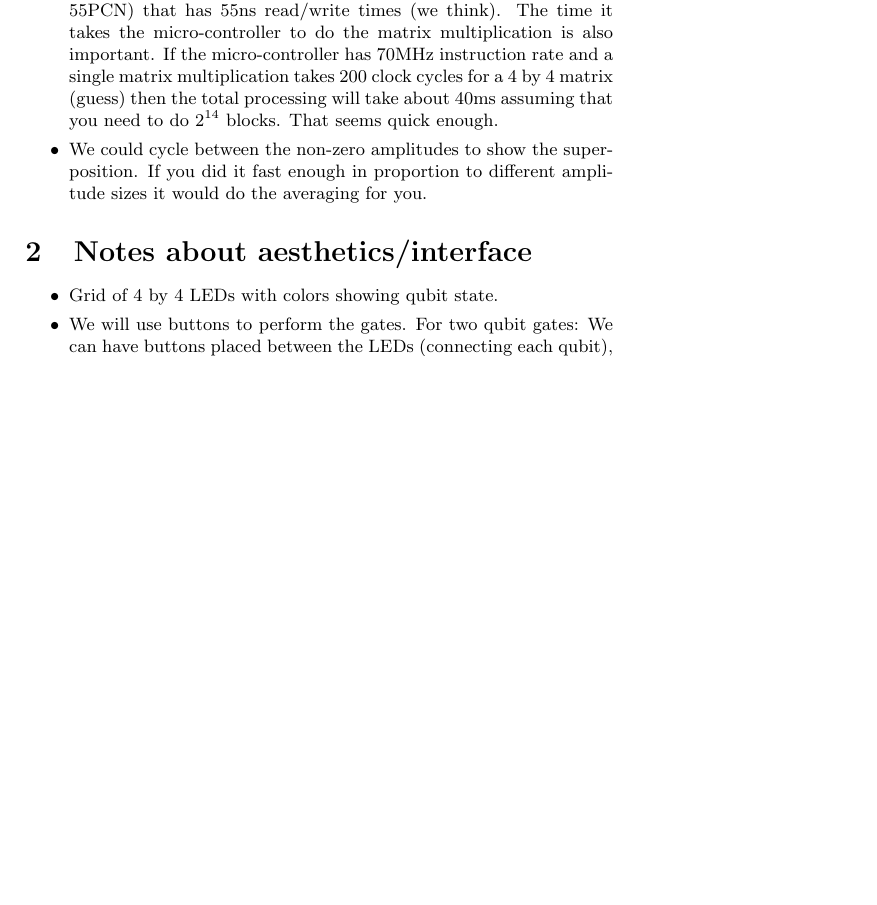
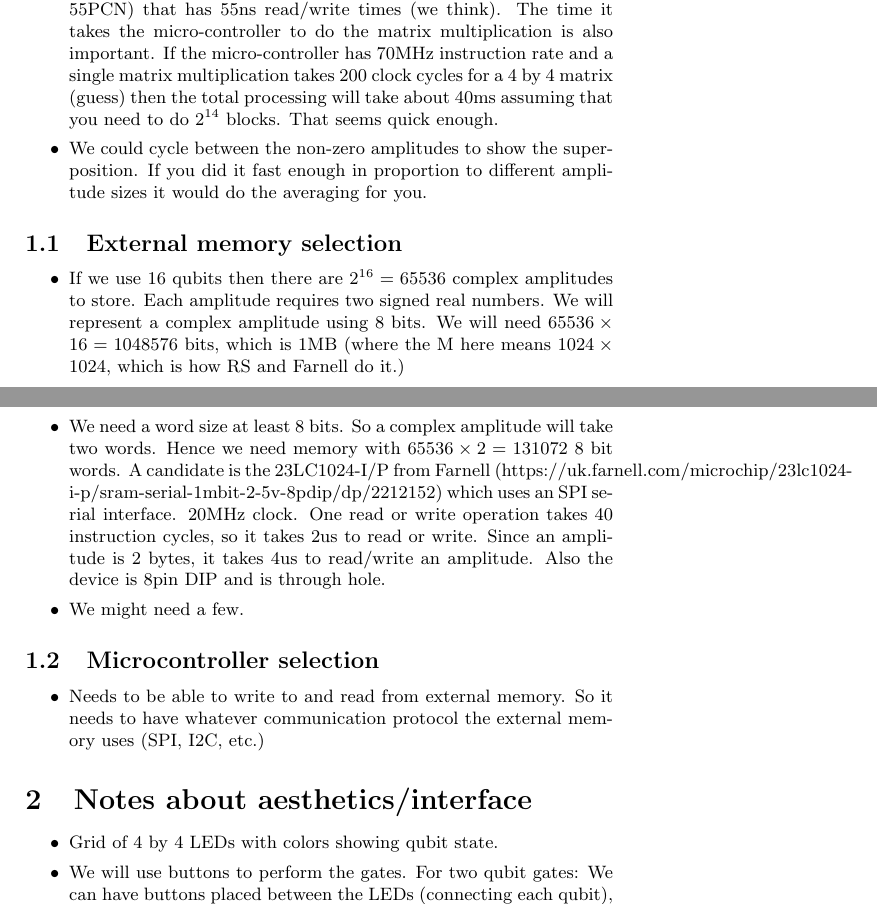
Before and after one commit to OFThomas/qcomp-design, a LaTeX document (quantum/main.tex): part of page 1 of 2 before the commit and two parts of pages 1 and 2 of 2 after it, the two joined at a grey line, cut so that both start at the same text, the shorter picture padded with empty space. Compiled offline with pdfLaTeX.

Commit message:
Added some details

```diff
--- a/quantum/main.tex
+++ b/quantum/main.tex
@@ -29,6 +29,22 @@ art quantum processors}
 \item We could cycle between the non-zero amplitudes to show the super-position. If you
     did it fast enough in proportion to different amplitude sizes it would do the
     averaging for you.
+
+\end{itemize}
+
+\subsection{External memory selection}
+
+\begin{itemize}
+\item If we use 16 qubits then there are $2^{16} = 65536$ complex amplitudes to store. Each amplitude requires two signed real numbers. We will represent a complex amplitude using 8 bits. We will need $65536 \times 16 = 1048576$ bits, which is 1MB (where the M here means $1024 \times 1024$, which is how RS and Farnell do it.)
+\item We need a word size at least 8 bits. So a complex amplitude will take two words. Hence we need memory with $65536 \times 2 = 131072$ 8 bit words. A candidate is the 23LC1024-I/P from Farnell (https://uk.farnell.com/microchip/23lc1024-i-p/sram-serial-1mbit-2-5v-8pdip/dp/2212152) which uses an SPI serial interface. 20MHz clock. One read or write operation takes 40 instruction cycles, so it takes 2us to read or write. Since an amplitude is 2 bytes, it takes 4us to read/write an amplitude. Also the device is 8pin DIP and is through hole.
+\item We might need a few.
+\end{itemize}
+
+
+\subsection{Microcontroller selection}
+
+\begin{itemize}
+\item Needs to be able to write to and read from external memory. So it needs to have whatever communication protocol the external memory uses (SPI, I2C, etc.)
 \end{itemize}
 
 \section{Notes about aesthetics/interface}
```
